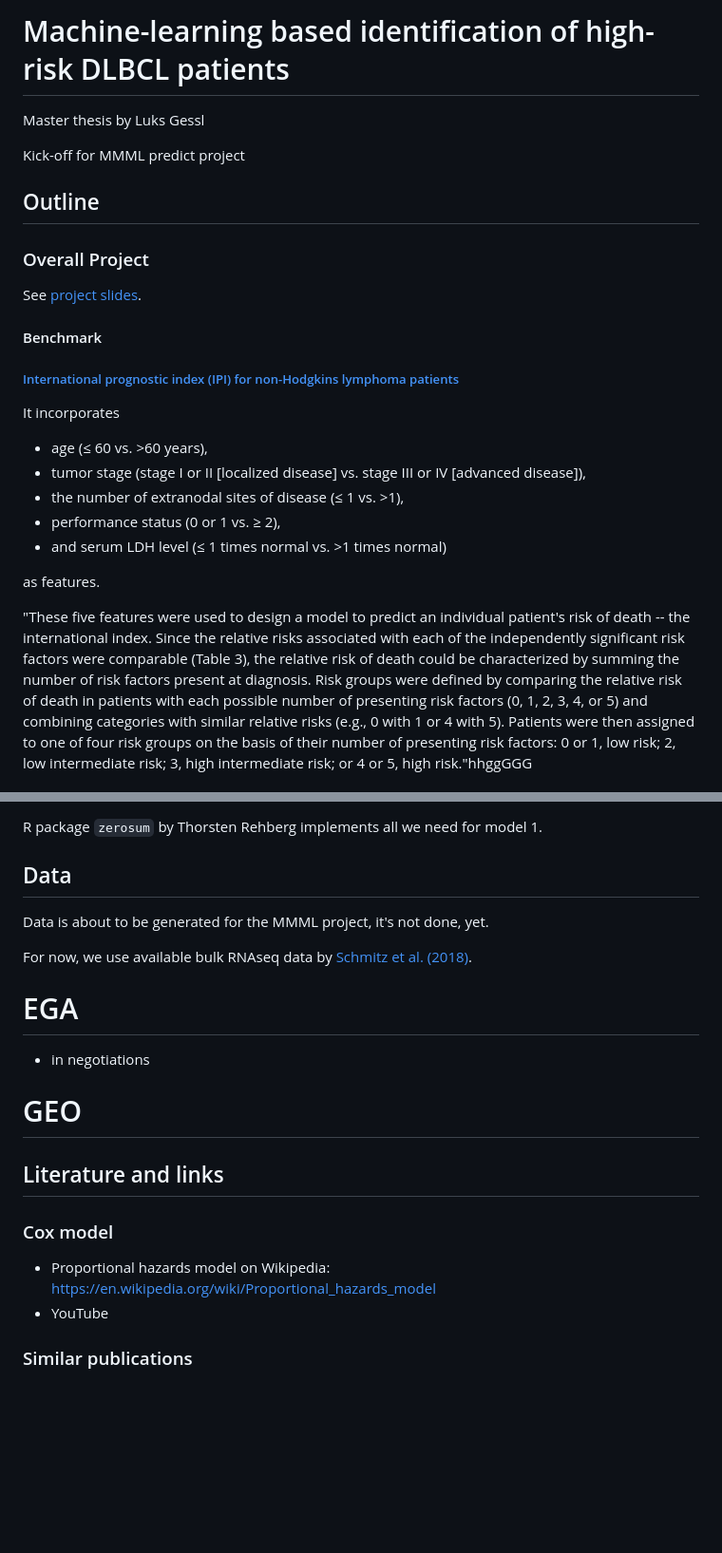
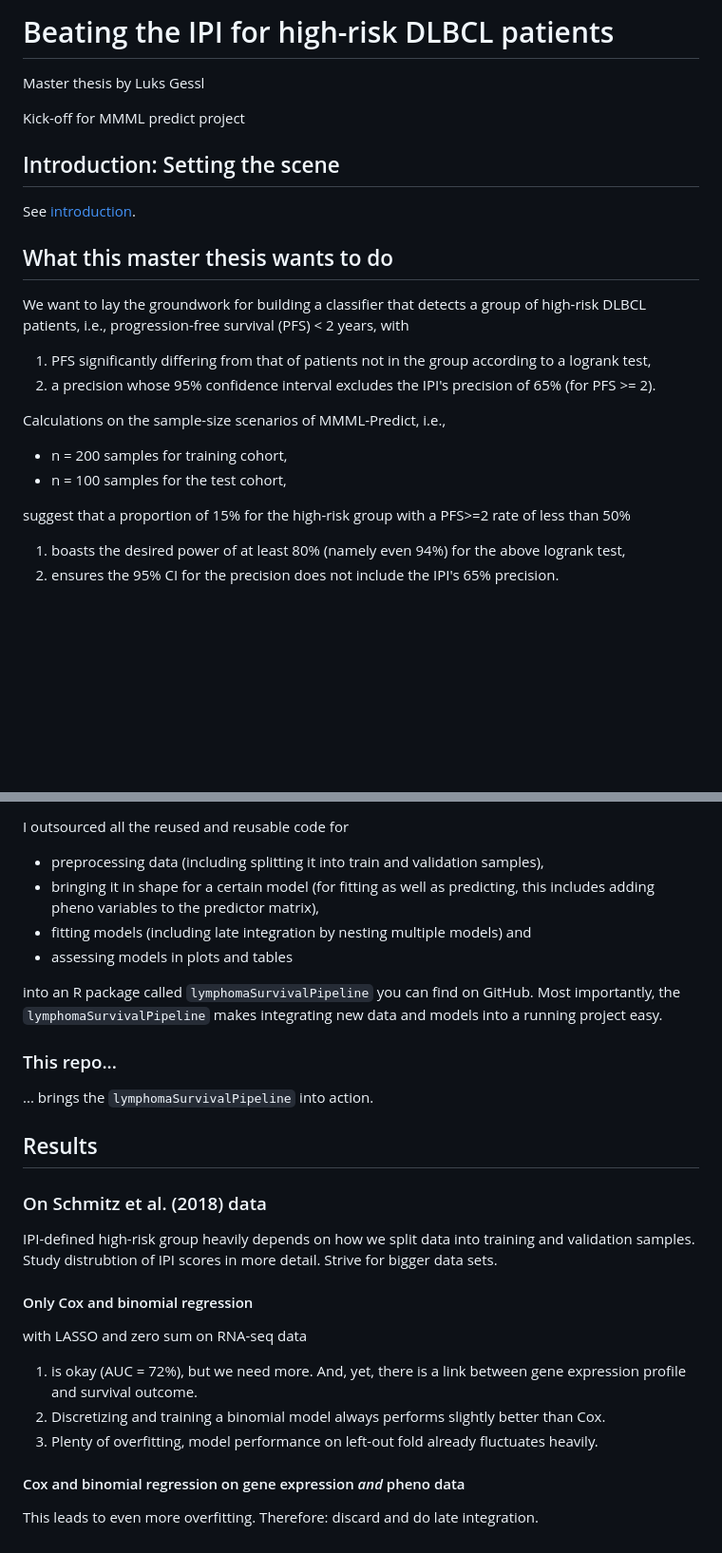
Before and after one commit to lgessl/master-thesis, a Markdown page: README.md, 2 parts joined by grey strips. Shown: that part at 95% size. Rendered like a GitHub page; blank space fills up the shorter version.

Commit message:
major restructuring of readme

```diff
--- a/README.md
+++ b/README.md
@@ -1,28 +1,27 @@
-# Machine-learning based identification of high-risk DLBCL patients
+# Beating the IPI for high-risk DLBCL patients
 
 Master thesis by Luks Gessl
 
 Kick-off for MMML predict project
 
-## Outline
+## Introduction: Setting the scene
 
-### Overall Project
+See [introduction](documents/writing/introduction.md).
 
-See [project slides](documents/project/slides.pdf).
+## What this master thesis wants to do
 
-#### Benchmark
+We want to lay the groundwork for building a classifier that detects a group of high-risk DLBCL patients, i.e., progression-free survival (PFS) < 2 years, with
 
-##### [International prognostic index (IPI) for non-Hodgkins lymphoma patients](https://www.nejm.org/doi/full/10.1056/NEJM199309303291402)
+1. PFS significantly differing from that of patients not in the group according to a logrank test,
+2. a precision whose 95% confidence interval excludes the IPI's precision of 65% (for PFS >= 2).
 
-It incorporates
+Calculations on the sample-size scenarios of MMML-Predict, i.e.,
 
-- age (≤ 60 vs. >60 years),
-- tumor stage (stage I or II [localized disease] vs. stage III or IV [advanced disease]),
-- the number of extranodal sites of disease (≤ 1 vs. >1),
-- performance status (0 or 1 vs. ≥ 2),
-- and serum LDH level (≤ 1 times normal vs. >1 times normal)
+- n = 200 samples for training cohort,
+- n = 100 samples for the test cohort,
 
-as features.
+suggest that a proportion of 15% for the high-risk group with a PFS>=2 rate of less than 50%
 
-"These five features were used to design a model to predict an individual patient's risk of death -- the international index. Since the relative risks associated with each of the independently significant risk factors were comparable (Table 3), the relative risk of death could be characterized by summing the number of risk factors present at diagnosis. Risk groups were defined by comparing the relative risk of death in patients with each possible number of presenting risk factors (0, 1, 2, 3, 4, or 5) and combining categories with similar relative risks (e.g., 0 with 1 or 4 with 5). Patients were then assigned to one of four risk groups on the basis of their number of presenting risk factors: 0 or 1, low risk; 2, low intermediate risk; 3, high intermediate risk; or 4 or 5, high risk."hhggGGG
+1. boasts the desired power of at least 80% (namely even 94%) for the above logrank test,
+2. ensures the 95% CI for the precision does not include the IPI's 65% precision.
 
@@ -169,21 +100,31 @@ Info on RPKM/FPKM vs. TPM vs. count normalization methods on https://translation
 
-R package `zerosum` by Thorsten Rehberg implements all we need for model 1.
+I outsourced all the reused and reusable code for
 
-## Data
-Data is about to be generated for the MMML project, it's not done, yet.
+- preprocessing data (including splitting it into train and validation samples),
+- bringing it in shape for a certain model (for fitting as well as predicting, this includes adding pheno variables to the predictor matrix),
+- fitting models (including late integration by nesting multiple models) and
+- assessing models in plots and tables
 
-For now, we use available bulk RNAseq data by [Schmitz et al. (2018)](https://pubmed.ncbi.nlm.nih.gov/29641966/).
+into an R package called `lymphomaSurvivalPipeline` you can find on GitHub. Most importantly, the `lymphomaSurvivalPipeline` makes integrating new data and models into a running project easy.
 
-# EGA
+### This repo...
 
-- in negotiations
+... brings the `lymphomaSurvivalPipeline` into action.
 
-# GEO
+## Results
 
-## Literature and links
+### On Schmitz et al. (2018) data
 
-### Cox model
-- Proportional hazards model on Wikipedia: https://en.wikipedia.org/wiki/Proportional_hazards_model
-- YouTube
+IPI-defined high-risk group heavily depends on how we split data into training and validation samples. Study distrubtion of IPI scores in more detail. Strive for bigger data sets.
 
-### Similar publications
+#### Only Cox and binomial regression
+
+with LASSO and zero sum on RNA-seq data
+
+1. is okay (AUC = 72%), but we need more. And, yet, there is a link between gene expression profile and survival outcome.
+2. Discretizing and training a binomial model always performs slightly better than Cox.
+3. Plenty of overfitting, model performance on left-out fold already fluctuates heavily.
+
+#### Cox and binomial regression on gene expression *and* pheno data
+
+This leads to even more overfitting. Therefore: discard and do late integration.
```
Also changed, not shown: other parts of README.md (+42 -110 lines), documents/writing/general_methods.md (added, +96 -0 lines), documents/writing/introduction.md (added, +29 -0 lines).
